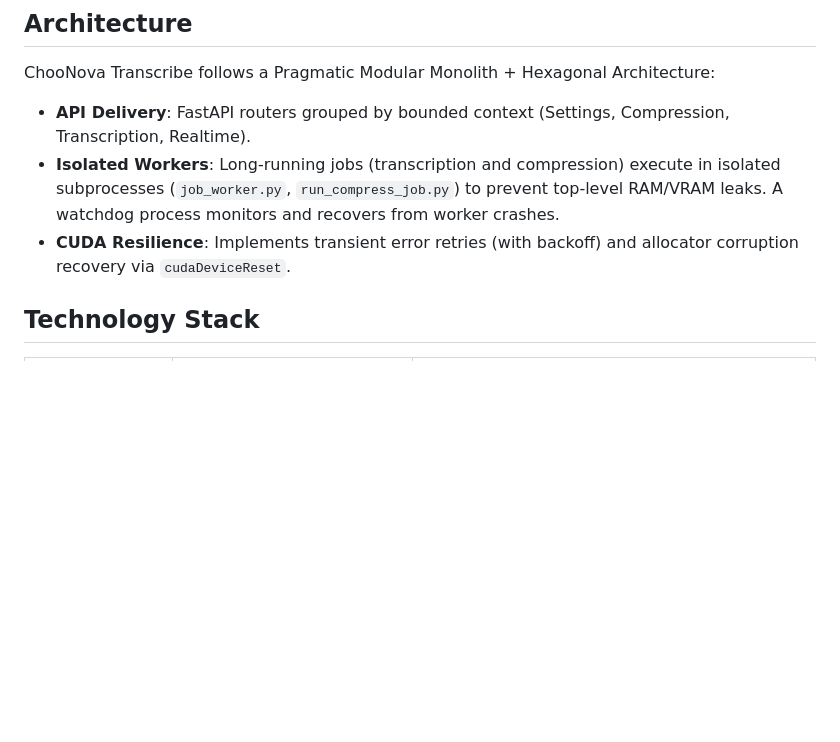
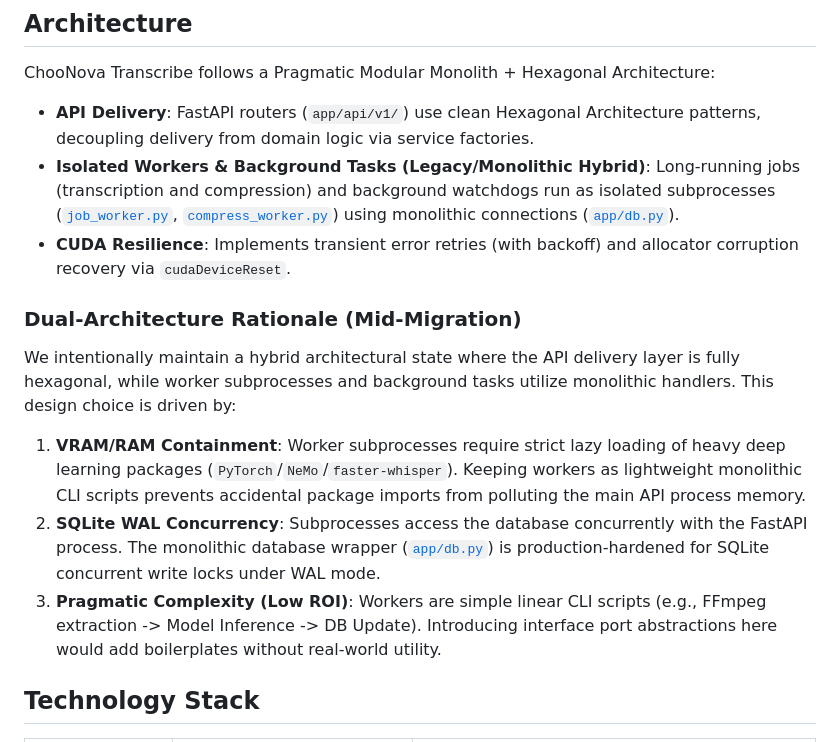
Before and after one commit to choonewza-pro/choonova-transcribe, a Markdown page: README.md, the part around the change. GitHub-like rendering; blank space fills up the shorter version.

Commit message:
docs(readme): document dual-architecture rationale for workers

```diff
--- a/README.md
+++ b/README.md
@@ -26,9 +26,18 @@ ChooNova Transcribe is a high-performance audio transcription and media processi
 
 ChooNova Transcribe follows a Pragmatic Modular Monolith + Hexagonal Architecture:
 
-- **API Delivery**: FastAPI routers grouped by bounded context (Settings, Compression, Transcription, Realtime).
-- **Isolated Workers**: Long-running jobs (transcription and compression) execute in isolated subprocesses (`job_worker.py`, `run_compress_job.py`) to prevent top-level RAM/VRAM leaks. A watchdog process monitors and recovers from worker crashes.
+- **API Delivery**: FastAPI routers (`app/api/v1/`) use clean Hexagonal Architecture patterns, decoupling delivery from domain logic via service factories.
+- **Isolated Workers & Background Tasks (Legacy/Monolithic Hybrid)**: Long-running jobs (transcription and compression) and background watchdogs run as isolated subprocesses ([`job_worker.py`](file:///D:/_PROJECT_/choonova-transcribe/app/job_worker.py), [`compress_worker.py`](file:///D:/_PROJECT_/choonova-transcribe/app/compress_worker.py)) using monolithic connections ([`app/db.py`](file:///D:/_PROJECT_/choonova-transcribe/app/db.py)).
 - **CUDA Resilience**: Implements transient error retries (with backoff) and allocator corruption recovery via `cudaDeviceReset`.
+
+### Dual-Architecture Rationale (Mid-Migration)
+
+We intentionally maintain a hybrid architectural state where the API delivery layer is fully hexagonal, while worker subprocesses and background tasks utilize monolithic handlers. This design choice is driven by:
+
+1. **VRAM/RAM Containment**: Worker subprocesses require strict lazy loading of heavy deep learning packages (`PyTorch`/`NeMo`/`faster-whisper`). Keeping workers as lightweight monolithic CLI scripts prevents accidental package imports from polluting the main API process memory.
+2. **SQLite WAL Concurrency**: Subprocesses access the database concurrently with the FastAPI process. The monolithic database wrapper ([`app/db.py`](file:///D:/_PROJECT_/choonova-transcribe/app/db.py)) is production-hardened for SQLite concurrent write locks under WAL mode.
+3. **Pragmatic Complexity (Low ROI)**: Workers are simple linear CLI scripts (e.g., FFmpeg extraction -> Model Inference -> DB Update). Introducing interface port abstractions here would add boilerplates without real-world utility.
+
 
 ## Technology Stack
 
```
